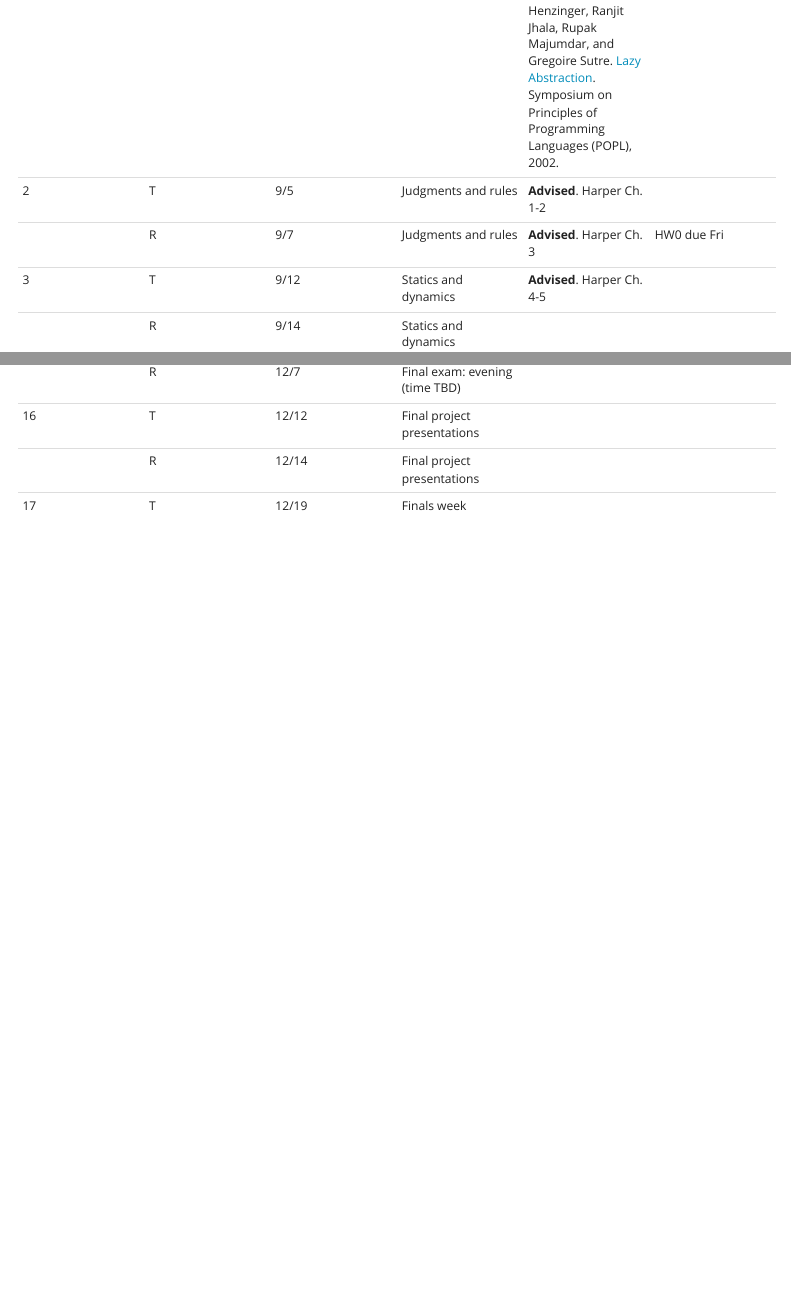
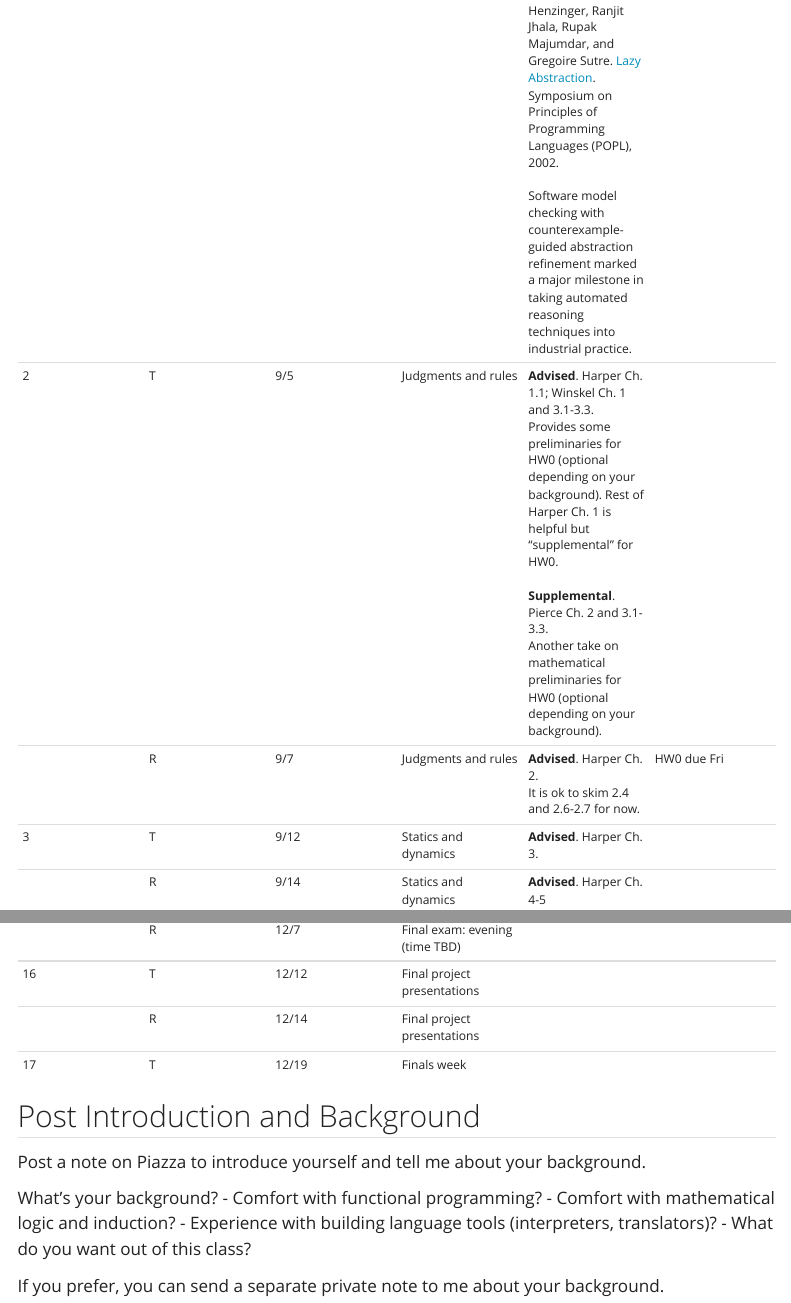
Before and after one commit to csci5535/f23, a Quarto document (schedule.qmd): the page in a window 1100 px wide, from 890 px down before the commit and from 900 px down after it, so that both start at the same text, and a second part further down, joined at a grey line. Rendered offline with R 4.5, knitr and Pandoc in place of Quarto, with nearby package versions; menus at the side of the page are left out.

Commit message:
Add reasoning about readings for HW0

```diff
--- a/schedule.qmd
+++ b/schedule.qmd
@@ -22,4 +19,0 @@ The readings will be classified into the following order of recommendation:
-| 2 | T | 9/5 | Judgments and rules | **Advised**. Harper Ch. 1-2 |  |
-|  | R | 9/7 | Judgments and rules | **Advised**. Harper Ch. 3 | HW0 due Fri |
-| 3 | T | 9/12 | Statics and dynamics | **Advised**. Harper Ch. 4-5 |  |
-|  | R | 9/14 | Statics and dynamics |  |  |
@@ -26,3 +21,8 @@ The readings will be classified into the following order of recommendation:
+|  | R | 8/31 | Classic application: Model checking and counterexample-guided abstraction refinement | **Supplemental**. Thomas Ball and Sriram K. Rajamani. [The SLAM Project: Debugging System Software via Static Analysis](http://doi.acm.org/10.1145/503272.503274). Symposium on Principles of Programming Languages (POPL), 2002.<br/>**Supplemental**. Thomas Ball and Sriram K. Rajamani. [Automatically Validating Temporal Safety Properties of Interfaces](http://www.springerlink.com/content/4157551823741422/?p=786a651cbd8647c7be999c4795db0c01&pi=6). International SPIN Workshop, 2001.<br/> **Recommended**. Thomas A. Henzinger, Ranjit Jhala, Rupak Majumdar, and Gregoire Sutre. [Lazy Abstraction](http://doi.acm.org/10.1145/503272.503279). Symposium on Principles of Programming Languages (POPL), 2002.<br/><br/> Software model checking with counterexample-guided abstraction refinement marked a major milestone in taking automated reasoning techniques into industrial practice. |  |
+| 2 | T | 9/5 | Judgments and rules | **Advised**. Harper Ch. 1.1; Winskel Ch. 1 and 3.1-3.3.<br/> Provides some preliminaries for HW0 (optional depending on your background). Rest of Harper Ch. 1 is helpful but "supplemental" for HW0.<br/><br/> **Supplemental**. Pierce Ch. 2 and 3.1-3.3.<br/> Another take on mathematical preliminaries for HW0 (optional depending on your background). |  |
+|  | R | 9/7 | Judgments and rules | **Advised**. Harper Ch. 2.<br/> It is ok to skim 2.4 and 2.6-2.7 for now. | HW0 due Fri |
+| 3 | T | 9/12 | Statics and dynamics | **Advised**. Harper Ch. 3. |  |
+|  | R | 9/14 | Statics and dynamics | **Advised**. Harper Ch. 4-5 |  |
 | 4 | T | 9/19 | Type safety | **Advised**. Harper Ch. 6-7 |  |
 |  | R | 9/21 | Type safety |  | HW1 due Fri |
 | 5 | T | 9/26 | Imperative computation | **Advised**. Winskel Ch. 2<br/> **Recommended**. Harper Ch. 34 |  |
@@ -52,3 +52,15 @@ The readings will be classified into the following order of recommendation:
 | 17 | T | 12/19 | Finals week |  |  |
 
 [meeting01]: meetings/meeting01-welcome.class.pdf
+
+## Post Introduction and Background
+
+Post a note on Piazza to introduce yourself and tell me about your background.
+
+What's your background?
+- Comfort with functional programming?
+- Comfort with mathematical logic and induction?
+- Experience with building language tools (interpreters, translators)?
+- What do you want out of this class?
+
+If you prefer, you can send a separate private note to me about your background.
```
Also changed, not shown: docs/search.json, schedule.qmd (3 more changed lines), 1 other file.
